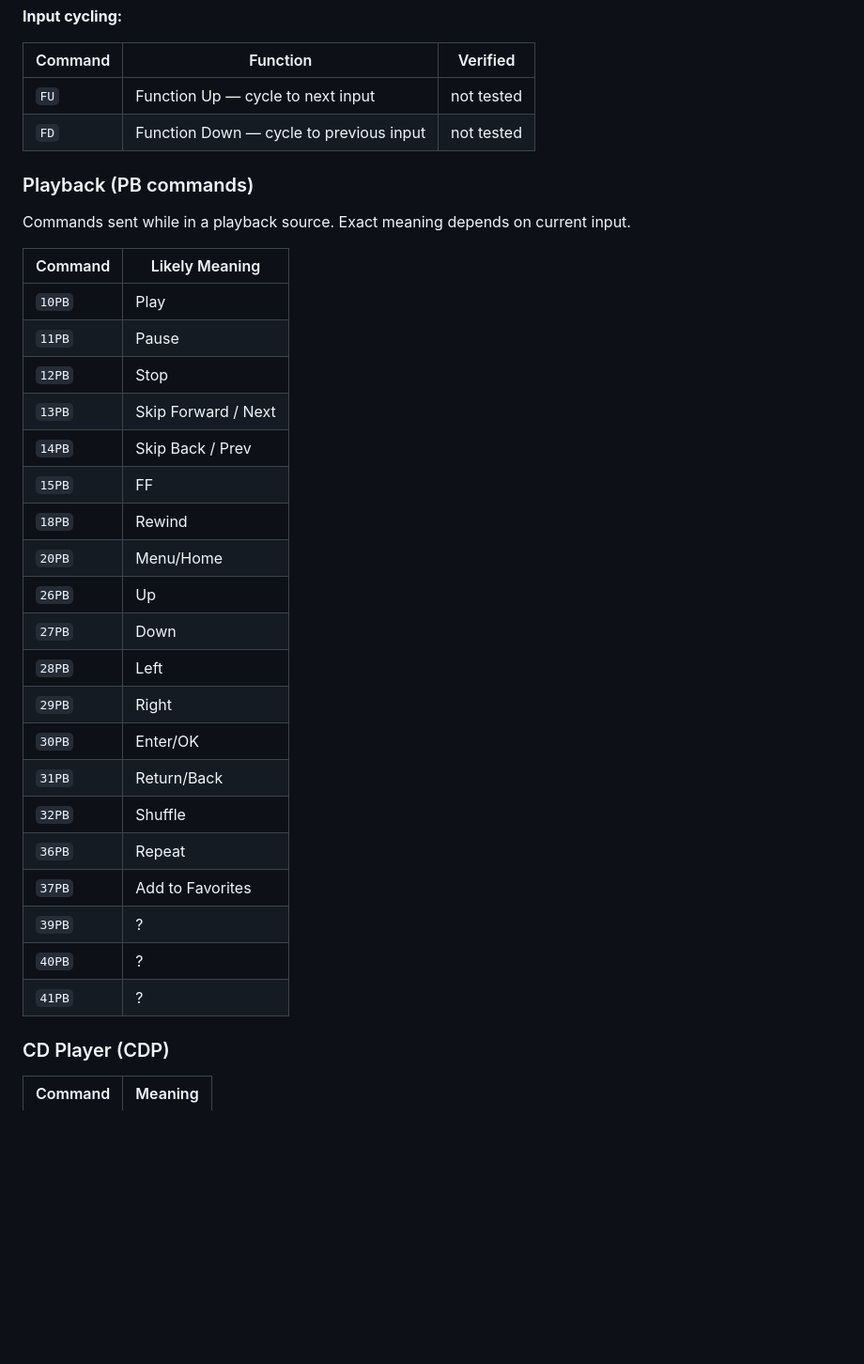
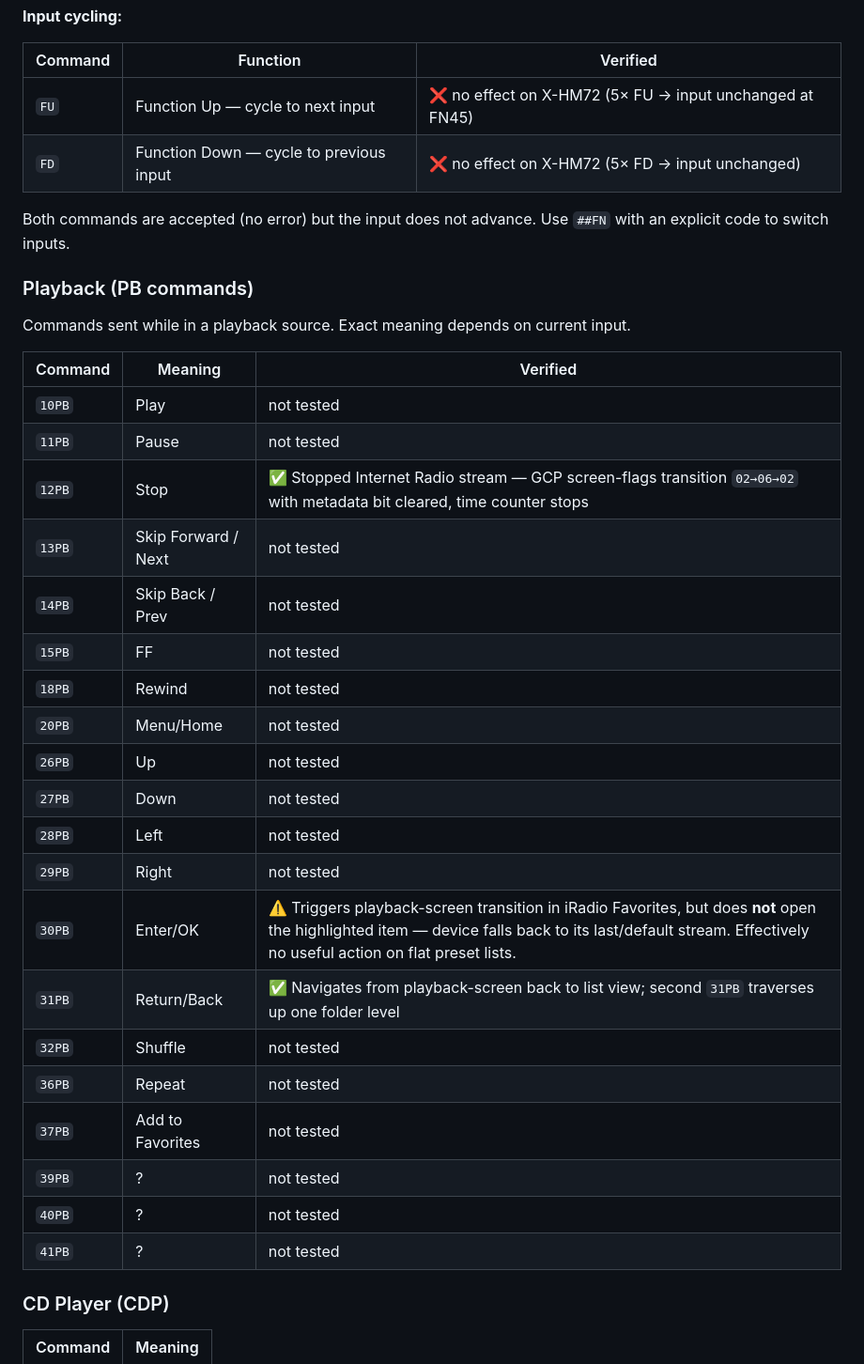
Before and after one commit to stanpete78/pioneer-x-hm72-firmware-analysis, a Markdown page: PORT_8102_PROTOCOL.md, the part around one of its changes. Shown at 94% size. GitHub-like rendering; blank space fills up the shorter version.

```diff
--- a/PORT_8102_PROTOCOL.md
+++ b/PORT_8102_PROTOCOL.md
@@ -124,34 +124,37 @@ Test method: send `##FN`, wait 2.5s, drain pushes, query `?F`. The device pushes
 
 | Command | Function | Verified |
 |---------|----------|----------|
-| `FU` | Function Up — cycle to next input | not tested |
-| `FD` | Function Down — cycle to previous input | not tested |
+| `FU` | Function Up — cycle to next input | ❌ no effect on X-HM72 (5× FU → input unchanged at FN45) |
+| `FD` | Function Down — cycle to previous input | ❌ no effect on X-HM72 (5× FD → input unchanged) |
+
+Both commands are accepted (no error) but the input does not advance.
+Use `##FN` with an explicit code to switch inputs.
 
 ### Playback (PB commands)
 Commands sent while in a playback source. Exact meaning depends on current input.
 
-| Command | Likely Meaning |
-|---------|----------------|
-| `10PB` | Play |
-| `11PB` | Pause |
-| `12PB` | Stop |
-| `13PB` | Skip Forward / Next |
-| `14PB` | Skip Back / Prev |
-| `15PB` | FF |
-| `18PB` | Rewind |
-| `20PB` | Menu/Home |
-| `26PB` | Up |
-| `27PB` | Down |
-| `28PB` | Left |
-| `29PB` | Right |
-| `30PB` | Enter/OK |
-| `31PB` | Return/Back |
-| `32PB` | Shuffle |
-| `36PB` | Repeat |
-| `37PB` | Add to Favorites |
-| `39PB` | ? |
-| `40PB` | ? |
-| `41PB` | ? |
+| Command | Meaning | Verified |
+|---------|---------|----------|
+| `10PB` | Play | not tested |
+| `11PB` | Pause | not tested |
+| `12PB` | Stop | ✅ Stopped Internet Radio stream — GCP screen-flags transition `02→06→02` with metadata bit cleared, time counter stops |
+| `13PB` | Skip Forward / Next | not tested |
+| `14PB` | Skip Back / Prev | not tested |
+| `15PB` | FF | not tested |
+| `18PB` | Rewind | not tested |
+| `20PB` | Menu/Home | not tested |
+| `26PB` | Up | not tested |
+| `27PB` | Down | not tested |
+| `28PB` | Left | not tested |
+| `29PB` | Right | not tested |
+| `30PB` | Enter/OK | ⚠️ Triggers playback-screen transition in iRadio Favorites, but does **not** open the highlighted item — device falls back to its last/default stream. Effectively no useful action on flat preset lists. |
+| `31PB` | Return/Back | ✅ Navigates from playback-screen back to list view; second `31PB` traverses up one folder level |
+| `32PB` | Shuffle | not tested |
+| `36PB` | Repeat | not tested |
+| `37PB` | Add to Favorites | not tested |
+| `39PB` | ? | not tested |
+| `40PB` | ? | not tested |
+| `41PB` | ? | not tested |
 
 ### CD Player (CDP)
 | Command | Meaning |
```
Also changed, not shown: other parts of PORT_8102_PROTOCOL.md (+64 -7 lines).
